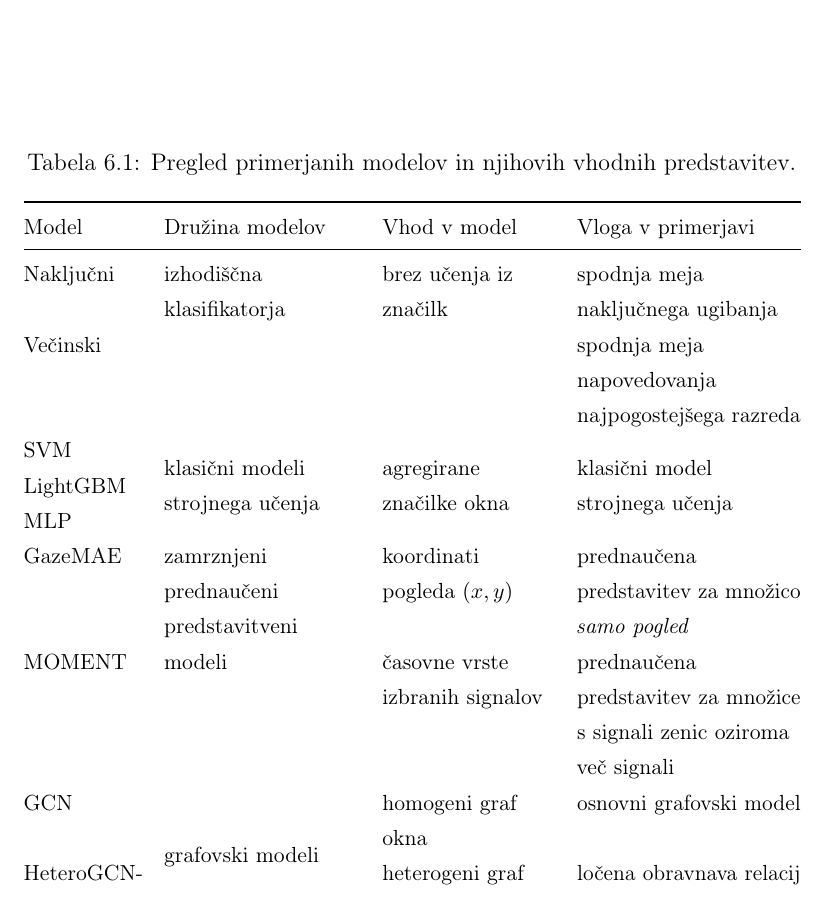
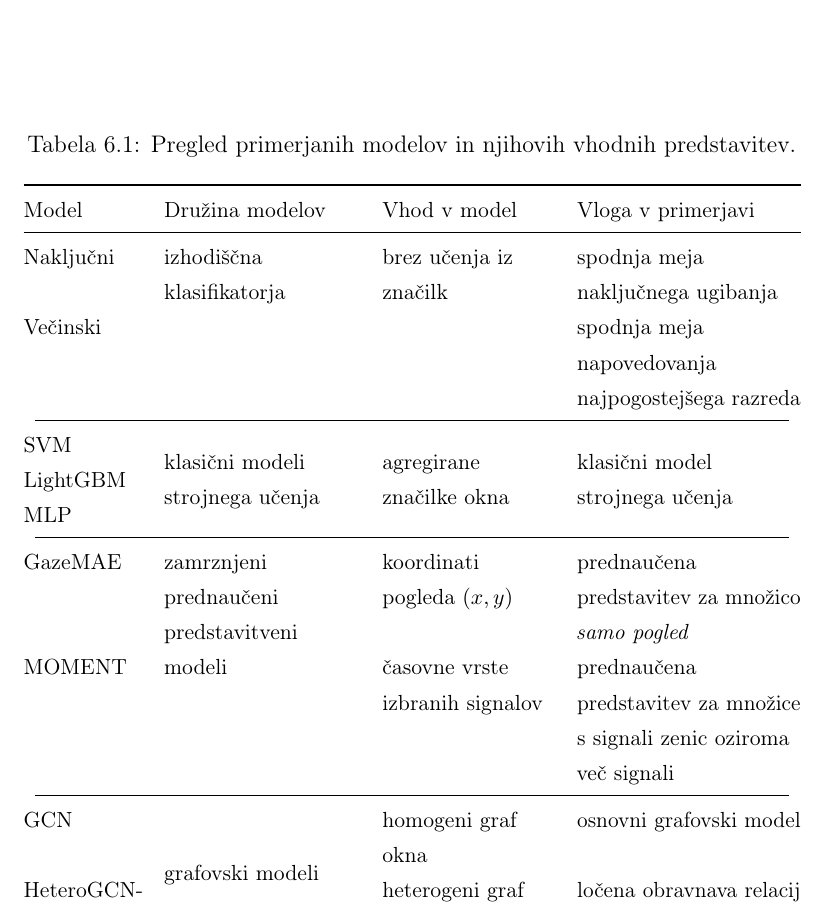
Before and after one commit to Space0code/diploma-latex, a LaTeX thesis (diploma.tex, which reads poglavja/06_modeli.tex): part of page 59 of 109, cut so that both start at the same text. Compiled offline with pdfLaTeX.

Commit message:
lepša tabela 6.1 - družine modelov

```diff
--- a/poglavja/06_modeli.tex
+++ b/poglavja/06_modeli.tex
@@ -33,11 +33,14 @@ V tabeli~\ref{tab:pregled-primerjanih-modelov} je prikazano, katere modele upora
         \midrule
         Naključni & \multirow{2}{=}{izhodiščna klasifikatorja} & \multirow{2}{=}{brez učenja iz značilk} & spodnja meja naključnega ugibanja \\
         Večinski & & & spodnja meja napovedovanja najpogostejšega razreda \\
+        \cmidrule(lr){1-4}
         SVM & \multirow{3}{=}{klasični modeli strojnega učenja} & \multirow{3}{=}{agregirane značilke okna} & \multirow{3}{=}{klasični model strojnega učenja} \\
         LightGBM & & & \\
         MLP & & & \\
+        \cmidrule(lr){1-4}
         \GazeMAE{} & \multirow{2}{=}{zamrznjeni prednaučeni predstavitveni modeli} & koordinati pogleda $(x, y)$ & prednaučena predstavitev za množico \emph{samo pogled} \\
         MOMENT & & časovne vrste izbranih signalov & prednaučena predstavitev za množice s signali zenic oziroma več signali \\
+        \cmidrule(lr){1-4}
         GCN & \multirow{4}{=}{grafovski modeli} & homogeni graf okna & osnovni grafovski model \\
         HeteroGCN-mean & & \multirow{2}{=}{heterogeni graf okna} & ločena obravnava relacij s preprosto fuzijo \\
         HeteroGCN-MLP & & & ločena obravnava relacij z naučeno fuzijo \\
```
